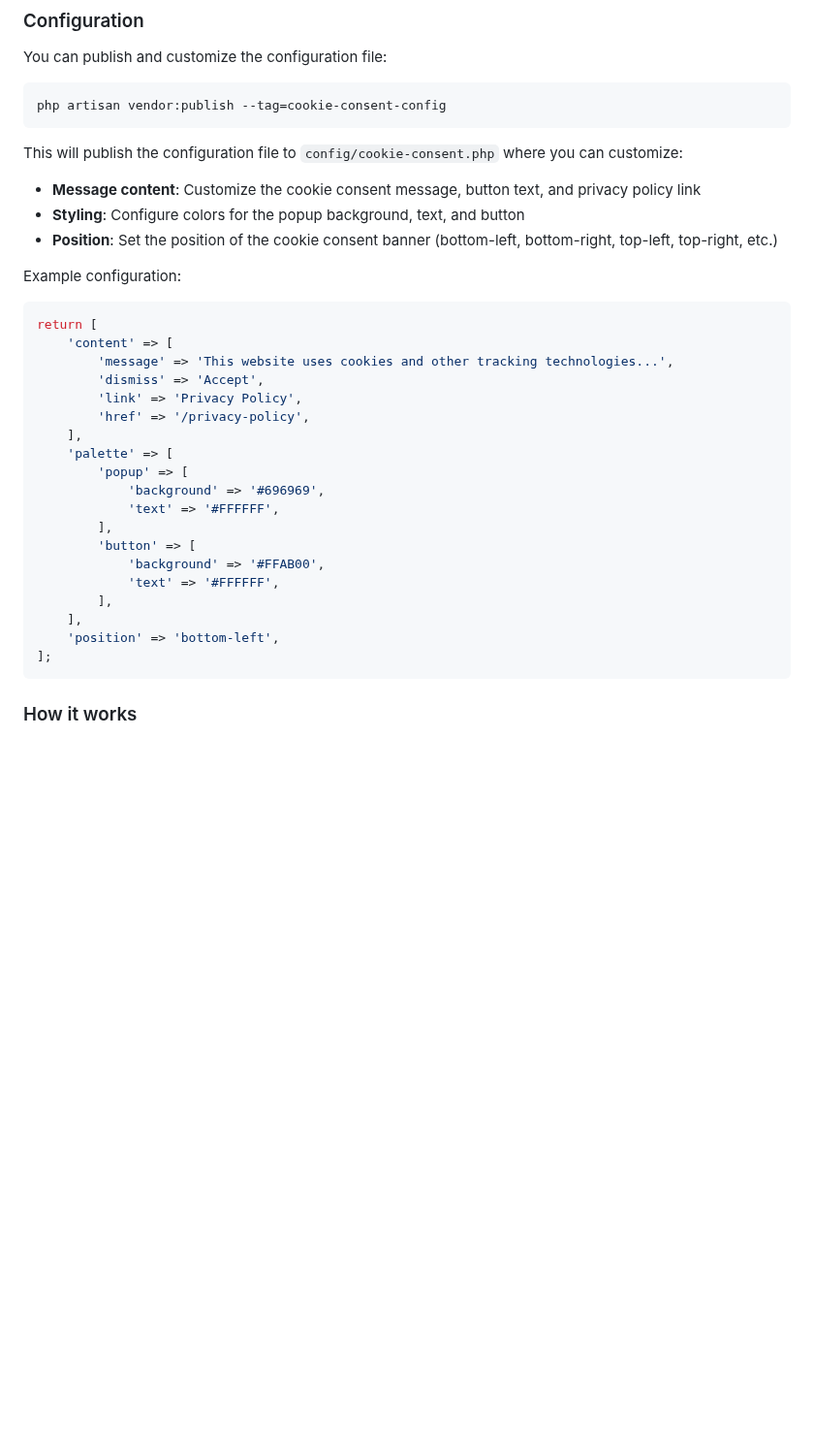
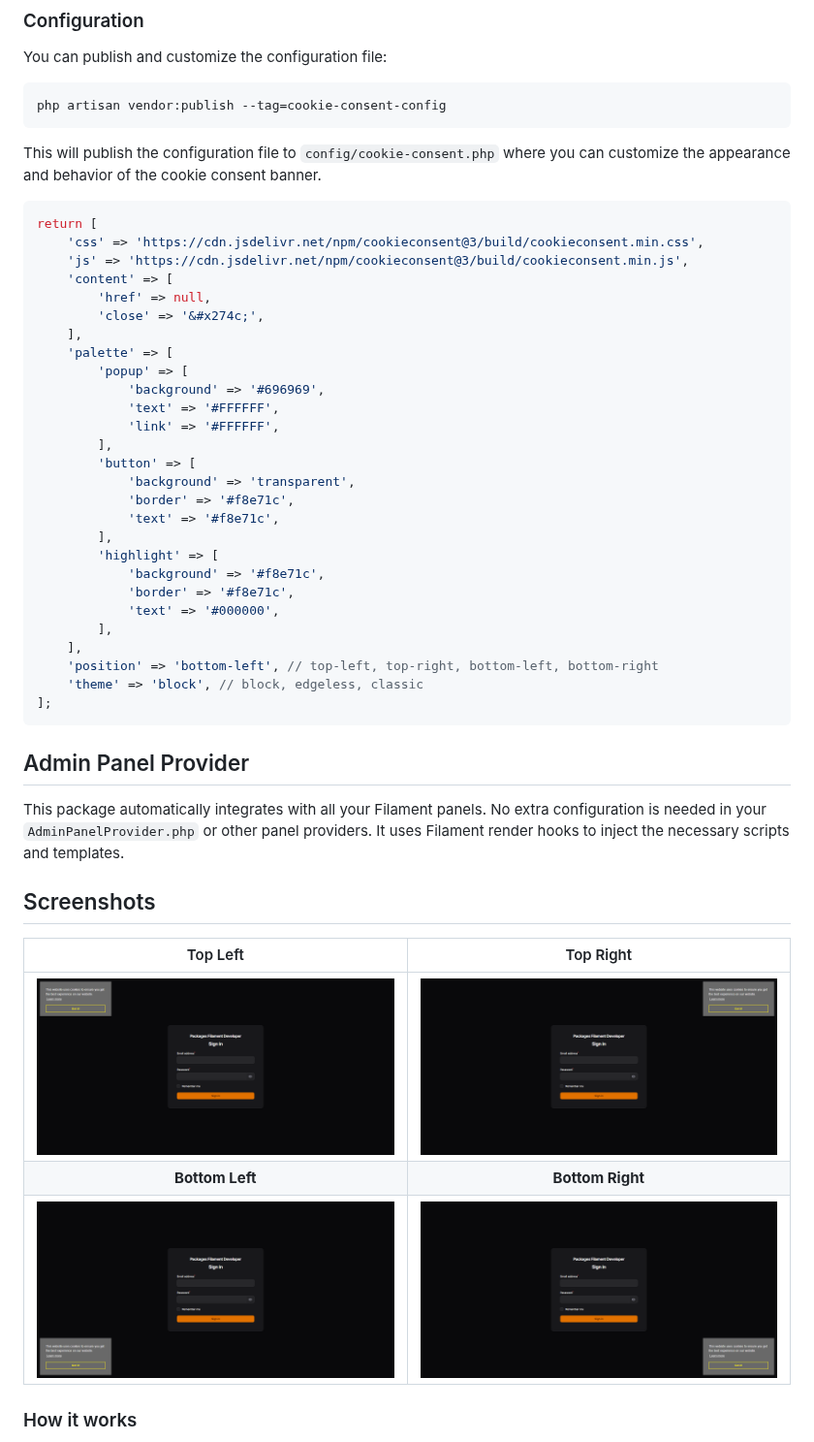
Before and after one commit to jeffersongoncalves/filament-cookie-consent, a Markdown page: README.md, the part around one of its changes. Shown at 97% size. Drawn GitHub-style; pictures changed too: screenshots/cookie-consent-bottom-left.png (added), screenshots/cookie-consent-bottom-right.png (added), screenshots/cookie-consent-top-left.png (added); blank space fills up the shorter version.

Commit message:
docs(readme): update README with 1.x branch references and examples
Update image links, branch references, and configuration examples for the 1.x branch. Improve clarity in customization instructions and add new screenshots showcasing banner positions.

````diff
--- a/README.md
+++ b/README.md
@@ -53,35 +53,49 @@ You can publish and customize the configuration file:
 php artisan vendor:publish --tag=cookie-consent-config
 ```
 
-This will publish the configuration file to `config/cookie-consent.php` where you can customize:
-
-- **Message content**: Customize the cookie consent message, button text, and privacy policy link
-- **Styling**: Configure colors for the popup background, text, and button
-- **Position**: Set the position of the cookie consent banner (bottom-left, bottom-right, top-left, top-right, etc.)
-
-Example configuration:
+This will publish the configuration file to `config/cookie-consent.php` where you can customize the appearance and behavior of the cookie consent banner.
 
 ```php
 return [
+    'css' => 'https://cdn.jsdelivr.net/npm/cookieconsent@3/build/cookieconsent.min.css',
+    'js' => 'https://cdn.jsdelivr.net/npm/cookieconsent@3/build/cookieconsent.min.js',
     'content' => [
-        'message' => 'This website uses cookies and other tracking technologies...',
-        'dismiss' => 'Accept',
-        'link' => 'Privacy Policy',
-        'href' => '/privacy-policy',
+        'href' => null,
+        'close' => '&#x274c;',
     ],
     'palette' => [
         'popup' => [
             'background' => '#696969',
             'text' => '#FFFFFF',
+            'link' => '#FFFFFF',
         ],
         'button' => [
-            'background' => '#FFAB00',
-            'text' => '#FFFFFF',
+            'background' => 'transparent',
+            'border' => '#f8e71c',
+            'text' => '#f8e71c',
+        ],
+        'highlight' => [
+            'background' => '#f8e71c',
+            'border' => '#f8e71c',
+            'text' => '#000000',
         ],
     ],
-    'position' => 'bottom-left',
+    'position' => 'bottom-left', // top-left, top-right, bottom-left, bottom-right
+    'theme' => 'block', // block, edgeless, classic
 ];
 ```
+
+## Admin Panel Provider
+
+This package automatically integrates with all your Filament panels. No extra configuration is needed in your `AdminPanelProvider.php` or other panel providers. It uses Filament render hooks to inject the necessary scripts and templates.
+
+## Screenshots
+
+| Top Left | Top Right |
+| :---: | :---: |
+| ![Top Left](screenshots/cookie-consent-top-left.png) | ![Top Right](screenshots/cookie-consent-top-right.png) |
+| **Bottom Left** | **Bottom Right** |
+| ![Bottom Left](screenshots/cookie-consent-bottom-left.png) | ![Bottom Right](screenshots/cookie-consent-bottom-right.png) |
 
 ### How it works
 
````
Also changed, not shown: other parts of README.md (+2 -2 lines).
